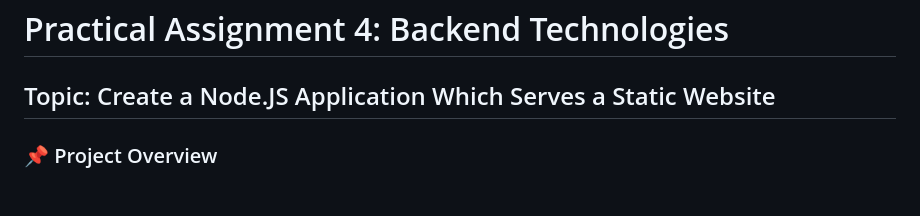
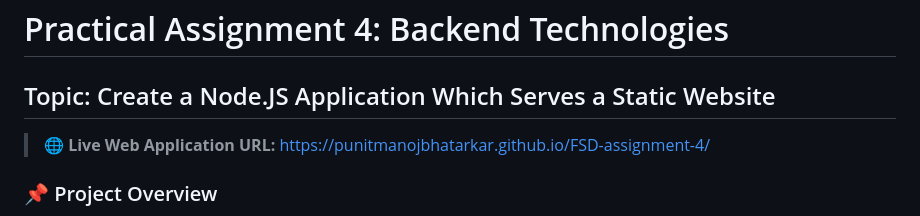
Before and after one commit to punitmanojbhatarkar/FSD-assignment-4, a Markdown page: README.md, the part around the change. Drawn GitHub-style; blank space fills up the shorter version.

Commit message:
docs: add live GitHub Pages deployment link to README

```diff
--- a/README.md
+++ b/README.md
@@ -1,5 +1,7 @@
 # Practical Assignment 4: Backend Technologies
 ## Topic: Create a Node.JS Application Which Serves a Static Website
+
+> 🌐 **Live Web Application URL:** [https://punitmanojbhatarkar.github.io/FSD-assignment-4/](https://punitmanojbhatarkar.github.io/FSD-assignment-4/)
 
 ### 📌 Project Overview
 **Cosmic Explorer** is an interactive, deep-space planetary archive built to demonstrate static web serving and REST API integration using **Node.js**.
```
